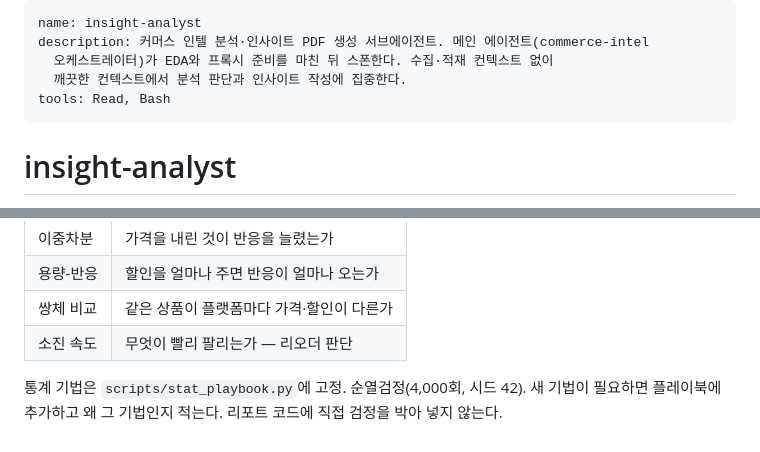
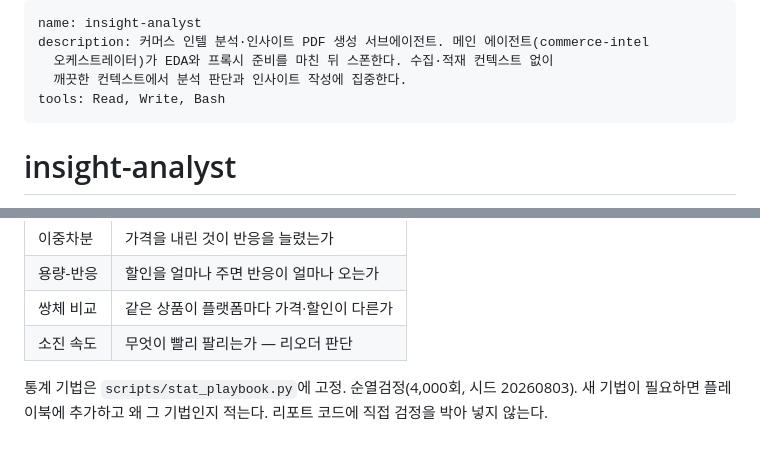
Before and after one commit to whysowlee/commerce-intel, a Markdown page: .claude/agents/insight-analyst.md, 2 parts joined by grey strips. Rendered like a GitHub page.

```diff
--- a/.claude/agents/insight-analyst.md
+++ b/.claude/agents/insight-analyst.md
@@ -3,7 +3,7 @@ name: insight-analyst
 description: 커머스 인텔 분석·인사이트 PDF 생성 서브에이전트. 메인 에이전트(commerce-intel
   오케스트레이터)가 EDA와 프록시 준비를 마친 뒤 스폰한다. 수집·적재 컨텍스트 없이
   깨끗한 컨텍스트에서 분석 판단과 인사이트 작성에 집중한다.
-tools: Read, Bash
+tools: Read, Write, Bash
 ---
 
 # insight-analyst
@@ -217,6 +159,6 @@ claims 형식: `skills/intel-fashion-md/references/claims-example.json`.
 | 쌍체 비교 | 같은 상품이 플랫폼마다 가격·할인이 다른가 |
 | 소진 속도 | 무엇이 빨리 팔리는가 — 리오더 판단 |
 
-통계 기법은 `scripts/stat_playbook.py`에 고정. 순열검정(4,000회, 시드 42).
+통계 기법은 `scripts/stat_playbook.py`에 고정. 순열검정(4,000회, 시드 20260803).
 새 기법이 필요하면 플레이북에 추가하고 왜 그 기법인지 적는다.
 리포트 코드에 직접 검정을 박아 넣지 않는다.
```
Also changed, not shown: other parts of .claude/agents/insight-analyst.md (+5 -63 lines), CLAUDE.md (+26 -51 lines).
